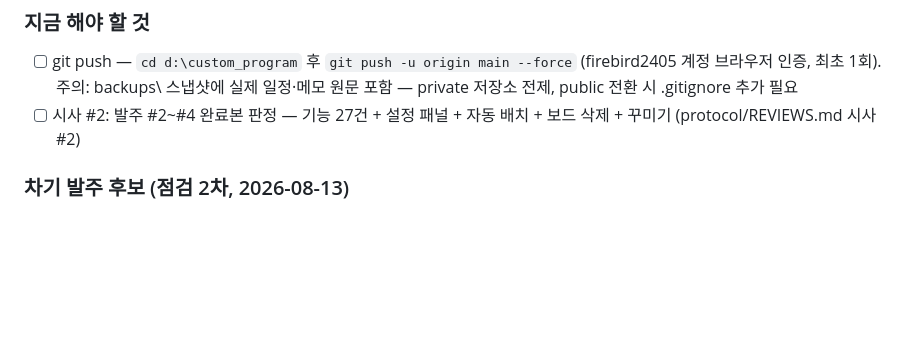
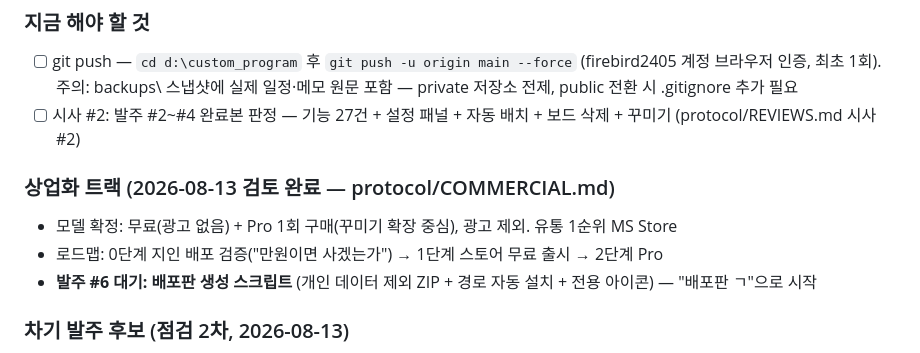
Before and after one commit to firebird2405/custom_program, a Markdown page: protocol/STATUS.md, the part around the change. Drawn GitHub-style; blank space fills up the shorter version.

```diff
--- a/protocol/STATUS.md
+++ b/protocol/STATUS.md
@@ -60,6 +60,11 @@
 - [ ] git push — `cd d:\custom_program` 후 `git push -u origin main --force` (firebird2405 계정 브라우저 인증, 최초 1회). 주의: backups\ 스냅샷에 실제 일정·메모 원문 포함 — private 저장소 전제, public 전환 시 .gitignore 추가 필요
 - [ ] 시사 #2: 발주 #2~#4 완료본 판정 — 기능 27건 + 설정 패널 + 자동 배치 + 보드 삭제 + 꾸미기 (protocol/REVIEWS.md 시사 #2)
 
+### 상업화 트랙 (2026-08-13 검토 완료 — protocol/COMMERCIAL.md)
+- 모델 확정: 무료(광고 없음) + Pro 1회 구매(꾸미기 확장 중심), 광고 제외. 유통 1순위 MS Store
+- 로드맵: 0단계 지인 배포 검증("만원이면 사겠는가") → 1단계 스토어 무료 출시 → 2단계 Pro
+- **발주 #6 대기: 배포판 생성 스크립트** (개인 데이터 제외 ZIP + 경로 자동 설치 + 전용 아이콘) — "배포판 ㄱ"으로 시작
+
 ### 차기 발주 후보 (점검 2차, 2026-08-13)
 - **#5 후보 (권장·최우선): IndexedDB 이미지 GC 패키지** — 보드 삭제/가져오기 시 이미지 sweep 누락(고아 잔존), **보드 id 재사용 시 삭제된 보드 배경이 새 보드에 부활(가시 버그)**, 기동 시 고아 청소, 내보내기 고아 동봉 방지
 - #6 후보: 두 창 동기화 격차 — postit storage 리스너 부재, 꾸미기 레이아웃 last-writer-wins(스티커 단위 병합화)
```
Also changed, not shown: protocol/COMMERCIAL.md (added, +52 -0 lines).
